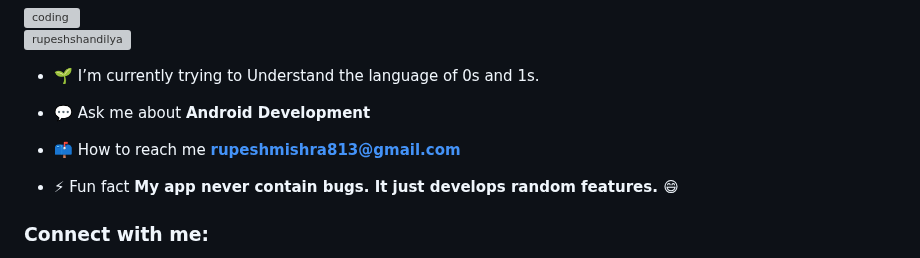
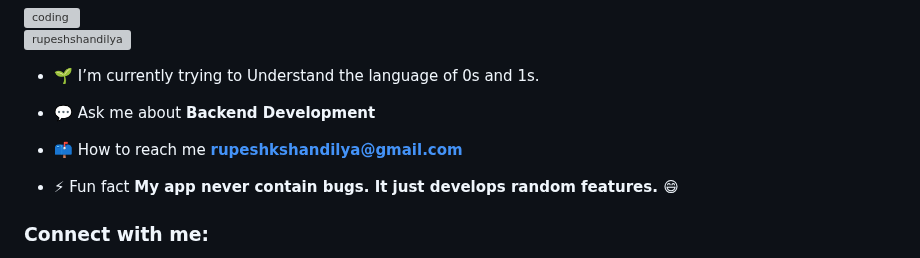
Before and after one commit to rupeshshandilya/RupeshShandilya, a Markdown page: README.md, the part around the change. Drawn GitHub-style; grey boxes are pictures that could not be loaded.

```diff
--- a/README.md
+++ b/README.md
@@ -7,9 +7,9 @@
 
 - 🌱 I’m currently trying to Understand the language of 0s and 1s.
 
-- 💬 Ask me about **Android Development**
+- 💬 Ask me about **Backend Development**
 
-- 📫 How to reach me **rupeshmishra813@gmail.com**
+- 📫 How to reach me **rupeshkshandilya@gmail.com**
 
 - ⚡ Fun fact **My app never contain bugs. It just develops random features. 😄**
 
```
